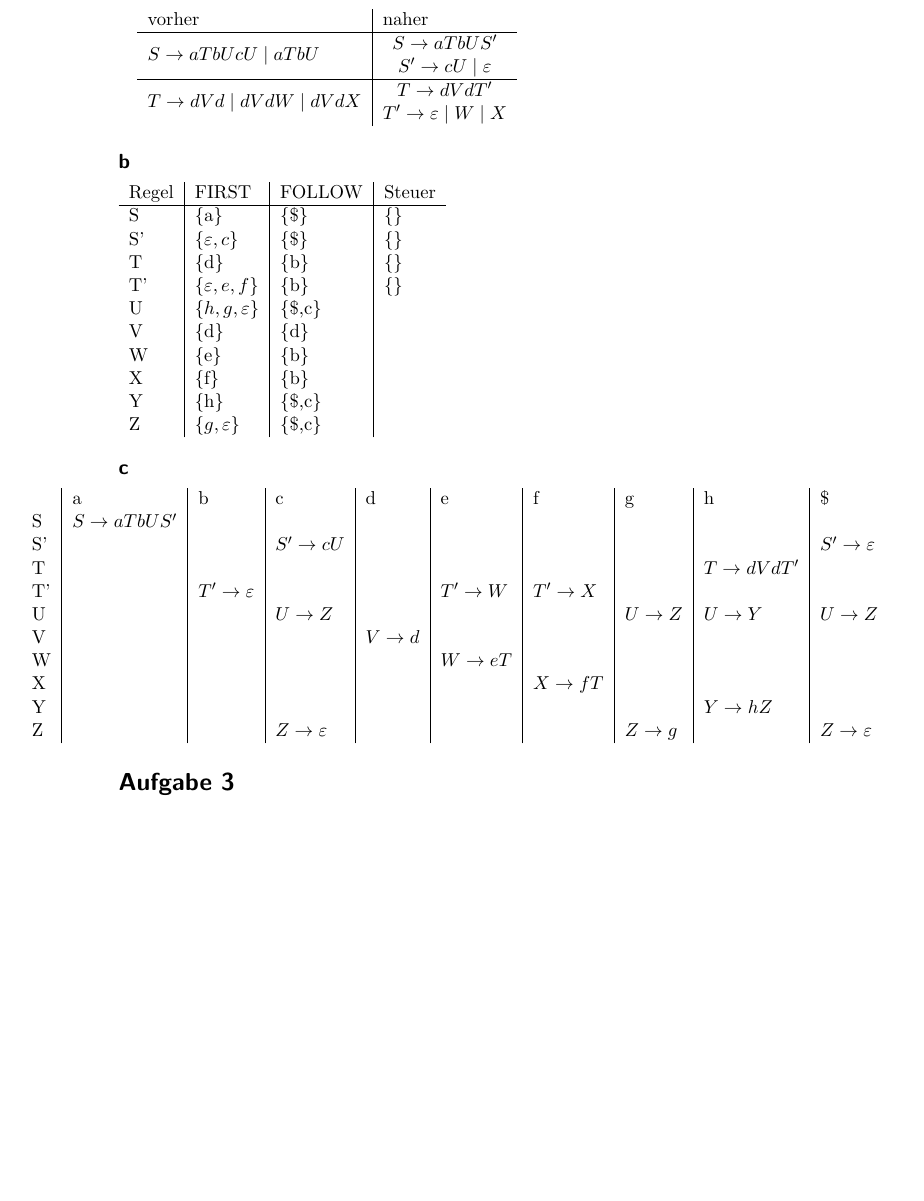
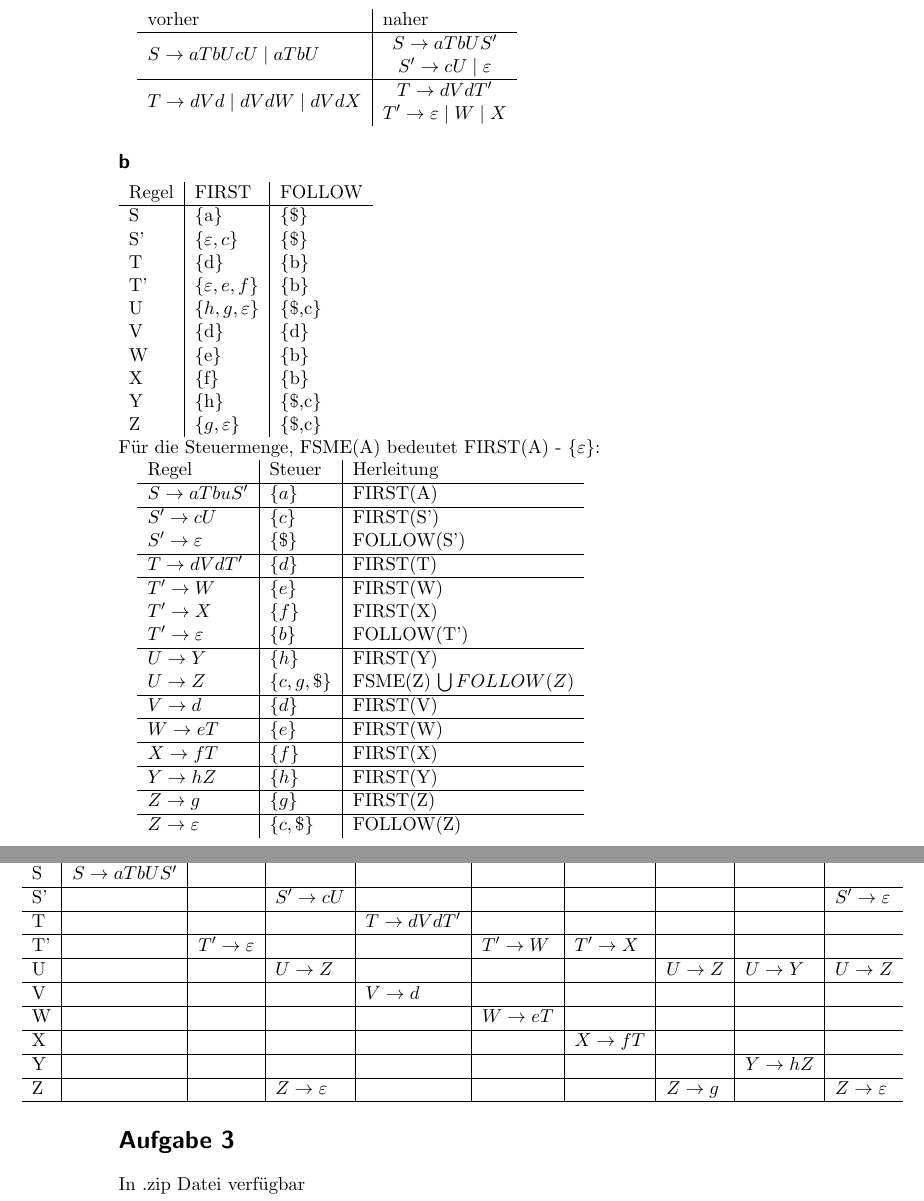
Before and after one commit to gustavonmartins/1810-compilers, a LaTeX document (EA 02.tex): part of page 3 of 3 before the commit and two parts of pages 3 and 4 of 4 after it, the two joined at a grey line, cut so that both start at the same text, the shorter picture padded with empty space. Compiled offline with pdfLaTeX.

Commit message:
Steuer and table are complete

```diff
--- a/EA 02.tex
+++ b/EA 02.tex
@@ -122,34 +122,57 @@ void error(symbol failedOn){
 		$T\rightarrow dVd \mid dVdW \mid dVdX$ & \makecell{$T\rightarrow dVdT'$ \\$ T'\rightarrow \varepsilon\mid W \mid X$}
 	\end{tabular}
 	\subsection*{b}
-	\begin{tabular}{l|l|l|l}
-		Regel & FIRST & FOLLOW & Steuer \\ \hline
-		S & \{a\} & \{\$\} & \{\} \\
-		S' & $\{\varepsilon,c\}$ & \{\$\} & \{\} \\
-		T & \{d\} & \{b\}  & \{\} \\
-		T' & $\{\varepsilon,e,f\}$ & \{b\}  & \{\} \\
-		U & $\{h, g, \varepsilon\}$ & \{\$,c\} & \\
-		V & \{d\} & \{d\} & \\
-		W & \{e\} & \{b\} & \\
-		X & \{f\} & \{b\} & \\
-		Y & \{h\} & \{\$,c\} & \\
-		Z & $\{g,\varepsilon\}$ & \{\$,c\} &
+	\begin{tabular}{l|l|l}
+		Regel & FIRST & FOLLOW \\ \hline
+		S & \{a\} & \{\$\}  \\
+		S' & $\{\varepsilon,c\}$ & \{\$\}  \\
+		T & \{d\} & \{b\}   \\
+		T' & $\{\varepsilon,e,f\}$ & \{b\}   \\
+		U & $\{h, g, \varepsilon\}$ & \{\$,c\} \\
+		V & \{d\} & \{d\} \\
+		W & \{e\} & \{b\} \\
+		X & \{f\} & \{b\} \\
+		Y & \{h\} & \{\$,c\} \\
+		Z & $\{g,\varepsilon\}$ & \{\$,c\}
 	\end{tabular}
+	\newline
+	Für die Steuermenge, FSME(A) bedeutet FIRST(A) - $ \{\varepsilon\}$:
+
+	\begin{tabular}{l|l|l}
+		Regel & Steuer & Herleitung\\ \hline
+		$ S \rightarrow aTbuS'$ 		& $\{a\}$ 		& FIRST(A) \\ \hline
+		$ S' \rightarrow cU $ 			& $\{c\}$ 		& FIRST(S') \\
+		$ S' \rightarrow \varepsilon $ 	& $\{\$\}$ 		& FOLLOW(S') \\ \hline
+		$ T \rightarrow dVdT' $ 		& $\{d\}$ 		& FIRST(T) \\ \hline
+		$ T' \rightarrow W $ 			& $\{e\}$ 		& FIRST(W) \\
+		$ T' \rightarrow X $ 			& $\{f\}$ 		& FIRST(X) \\
+		$ T' \rightarrow \varepsilon $ 	& $\{b\}$ 		& FOLLOW(T') \\ \hline
+		$ U \rightarrow Y $ 			& $\{h\}$ 		& FIRST(Y) \\
+		$ U \rightarrow Z $ 			& $\{c,g,\$\}$ 	& FSME(Z) $ \bigcup FOLLOW(Z) $ \\ \hline
+		$ V \rightarrow d $ 			& $\{d\}$ 		& FIRST(V) \\ \hline
+		$ W \rightarrow eT $ 			& $\{e\}$ 		& FIRST(W) \\ \hline
+		$ X \rightarrow fT $ 			& $\{f\}$ 		& FIRST(X) \\ \hline
+		$ Y \rightarrow hZ $ 			& $\{h\}$ 		& FIRST(Y) \\ \hline
+		$ Z \rightarrow g $ 			& $\{g\}$ 		& FIRST(Z) \\ \hline
+		$ Z \rightarrow \varepsilon $ 	& $\{c,\$\}$ 	& FOLLOW(Z) \\
+	\end{tabular}
+
 	\subsection*{c}
 	\begin{adjustwidth}{-2cm}{}
 	\begin{tabular}{l|l|l|l|l|l|l|l|l|l}
 		 & a & b & c & d & e & f & g & h & \$ \\
-		S & $ S \rightarrow aTbUS' $ & & & & & & &\\
-		S' & & & $ S' \rightarrow cU $ & & & & & & $ S' \rightarrow \varepsilon $\\
-		T & & & & & & & &$ T \rightarrow dVdT' $\\
-		T' & & $ T' \rightarrow \varepsilon $ & & & $ T' \rightarrow W $ & $ T' \rightarrow X $ & &\\
-		U & & & $ U \rightarrow Z $ & & & & $ U \rightarrow Z $ & $ U \rightarrow Y $ & $ U \rightarrow Z $\\
-		V & & & & $ V \rightarrow d $ & & & &\\
-		W & & & & & $ W \rightarrow eT $ & & &\\
-		X & & & & & & $ X \rightarrow fT $ & &\\
-		Y & & & & & & & & $ Y \rightarrow hZ $\\
-		Z & & & $ Z \rightarrow \varepsilon $ & & & & $ Z \rightarrow g $ & & $ Z \rightarrow \varepsilon $\\
+		S & $ S \rightarrow aTbUS' $ & & & & & & &\\ \hline
+		S' & & & $ S' \rightarrow cU $ & & & & & & $ S' \rightarrow \varepsilon $\\ \hline
+		T & & & & $ T \rightarrow dVdT' $ & & & &\\ \hline
+		T' & & $ T' \rightarrow \varepsilon $ & & & $ T' \rightarrow W $ & $ T' \rightarrow X $ & &\\ \hline
+		U & & & $ U \rightarrow Z $ & & & & $ U \rightarrow Z $ & $ U \rightarrow Y $ & $ U \rightarrow Z $\\ \hline
+		V & & & & $ V \rightarrow d $ & & & &\\ \hline
+		W & & & & & $ W \rightarrow eT $ & & &\\ \hline
+		X & & & & & & $ X \rightarrow fT $ & &\\ \hline
+		Y & & & & & & & & $ Y \rightarrow hZ $\\ \hline
+		Z & & & $ Z \rightarrow \varepsilon $ & & & & $ Z \rightarrow g $ & & $ Z \rightarrow \varepsilon $\\ \hline
 	\end{tabular}
 	\end{adjustwidth}
 	\section*{Aufgabe 3}
+	In .zip Datei verfügbar
 \end{document}
```
